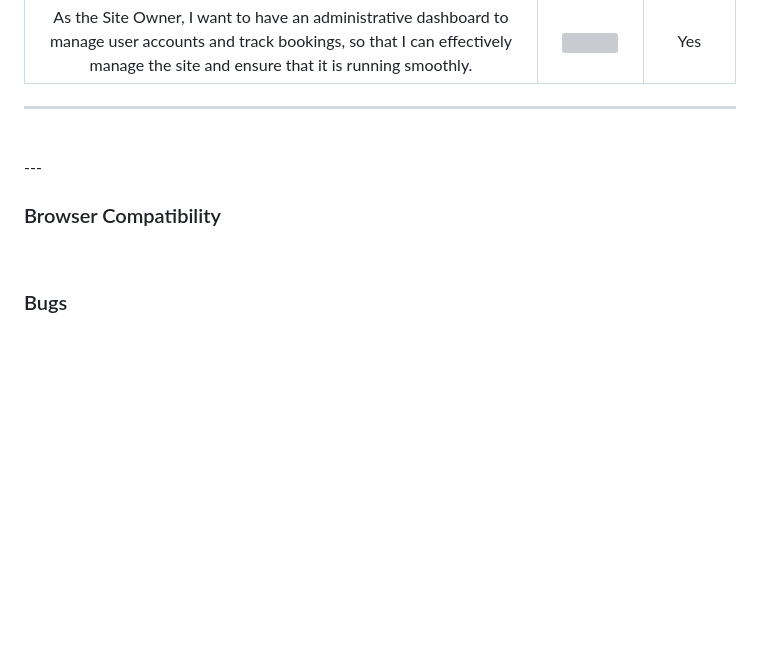
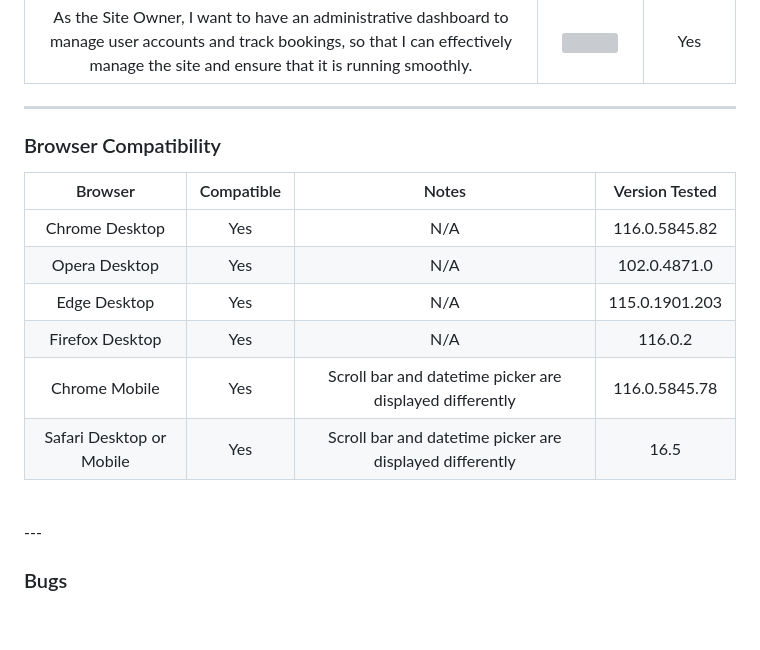
Before and after one commit to luciotorelli/minding-paws, a Markdown page: README.md, the part around the change. Rendered like a GitHub page; blank space fills up the shorter version; grey boxes are pictures that could not be loaded.

Commit message:
Add browser compatibility to README

```diff
--- a/README.md
+++ b/README.md
@@ -299,12 +299,20 @@ The "Handlee" Google Font was selected for its handwritten and playful appearanc
 | As the Site Owner, I want to have an administrative dashboard to manage user accounts and track bookings, so that I can effectively manage the site and ensure that it is running smoothly. | <img src="readme-assets/features/admin.png" width="1000px" />   | Yes   |
 ---
 
+
+### Browser Compatibility
+
+| Browser | Compatible    | Notes | Version Tested |
+| :---:   | :---: | :---: | :---: |
+| Chrome Desktop | Yes  | N/A   | 116.0.5845.82   |
+| Opera Desktop | Yes  | N/A   | 102.0.4871.0   |
+| Edge Desktop | Yes  | N/A   | 	115.0.1901.203   |
+| Firefox Desktop | Yes  | N/A   | 116.0.2   |
+| Chrome Mobile | Yes  | Scroll bar and datetime picker are displayed differently |  116.0.5845.78  |
+| Safari Desktop or Mobile | Yes  | Scroll bar and datetime picker are displayed differently | 16.5 |
+
 <br>
 ---
-
-<br>
-
-### Browser Compatibility
 
 
 <br>
```
